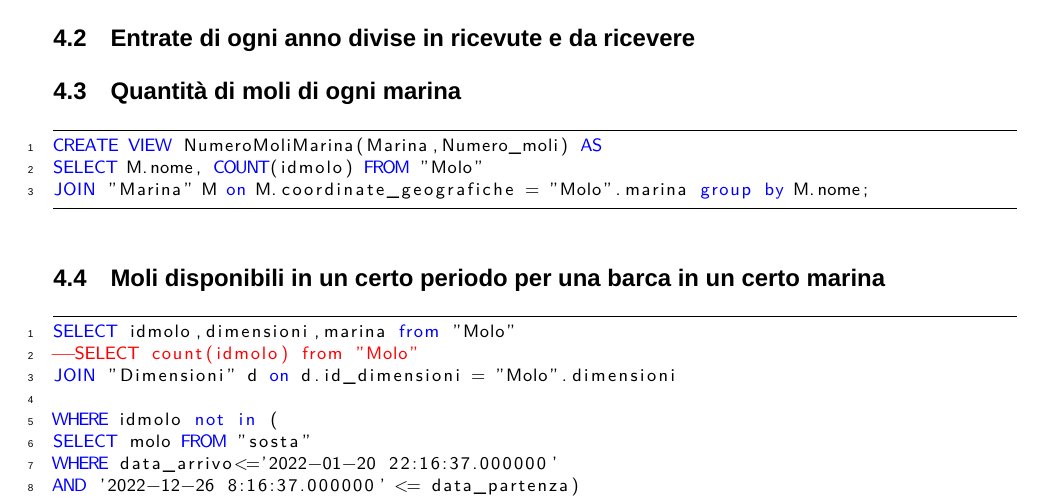
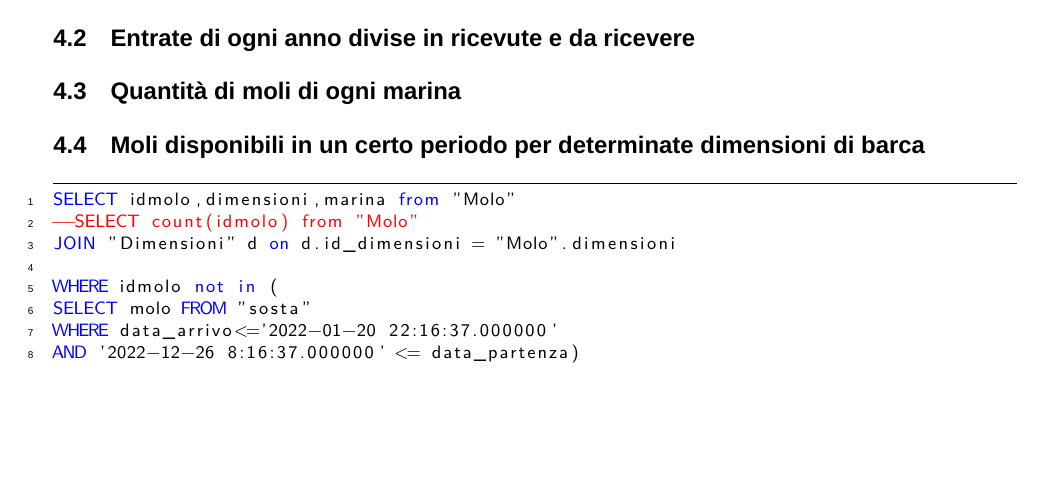
Before and after one commit to alessandro-massarenti/Progetto-basi-di-dati-2022, a LaTeX document (src_relazione_tex/main.tex, which reads src_relazione_tex/contenuti/indicizzazione_ed_operazioni.tex): part of page 14 of 15, cut so that both start at the same text, the shorter picture padded with empty space. Compiled offline with XeLaTeX; a missing font is replaced by an installed copy or a similar font.

Commit message:
Aggiunti consigli sulle query da fare

```diff
--- a/src_relazione_tex/contenuti/indicizzazione_ed_operazioni.tex
+++ b/src_relazione_tex/contenuti/indicizzazione_ed_operazioni.tex
@@ -12,13 +12,7 @@
 \subsection{Entrate di ogni anno divise in ricevute e da ricevere}
 \subsection{Quantità di moli di ogni marina}
 
-\begin{lstlisting}
-CREATE VIEW NumeroMoliMarina(Marina,Numero_moli) AS
-SELECT M.nome, COUNT(idmolo) FROM "Molo"
-JOIN "Marina" M on M.coordinate_geografiche = "Molo".marina group by M.nome;
-\end{lstlisting}
-
-\subsection{Moli disponibili in un certo periodo per una barca in un certo marina}
+\subsection{Moli disponibili in un certo periodo per determinate dimensioni di barca}
 
 \begin{lstlisting}
 SELECT idmolo,dimensioni,marina from "Molo"
```
